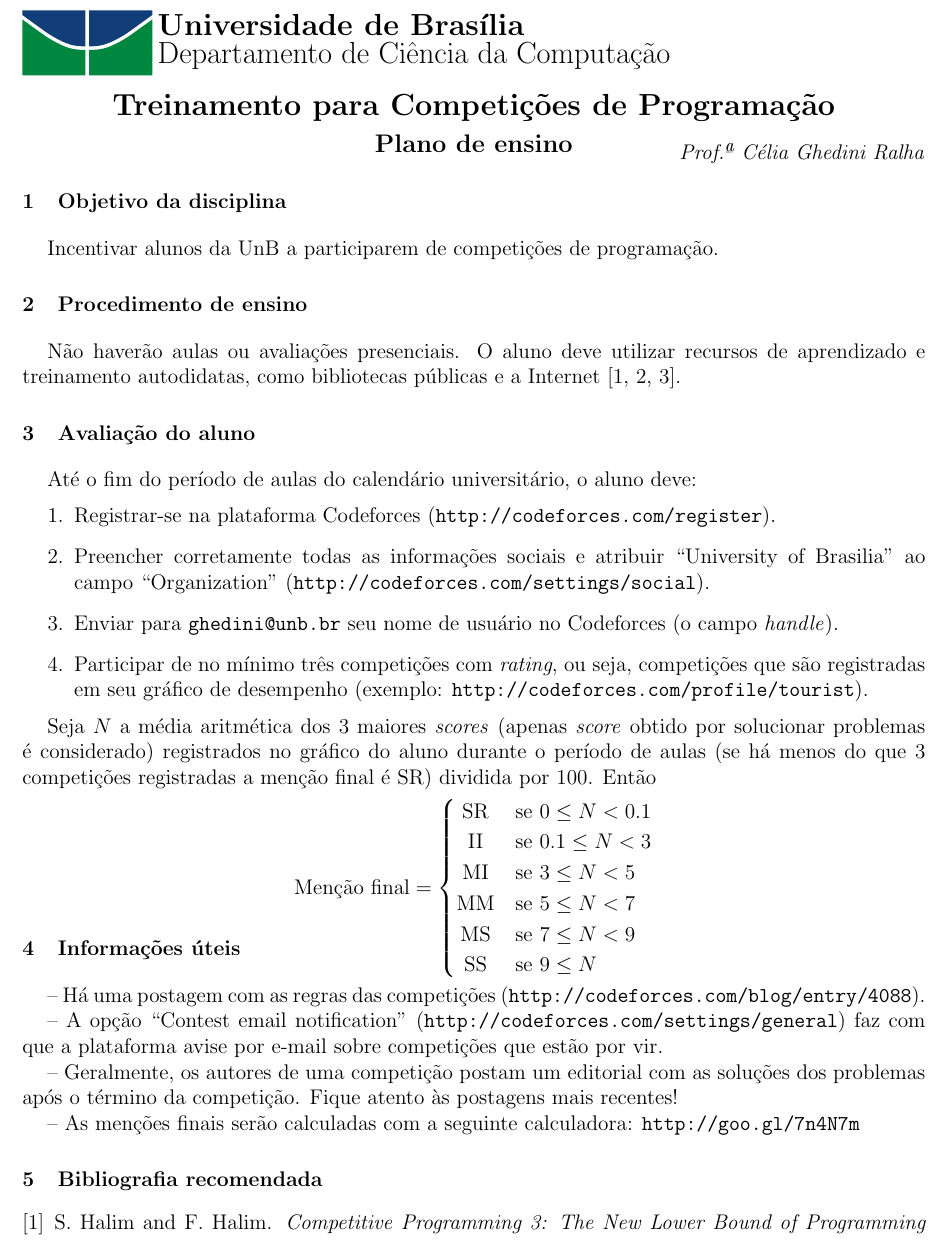
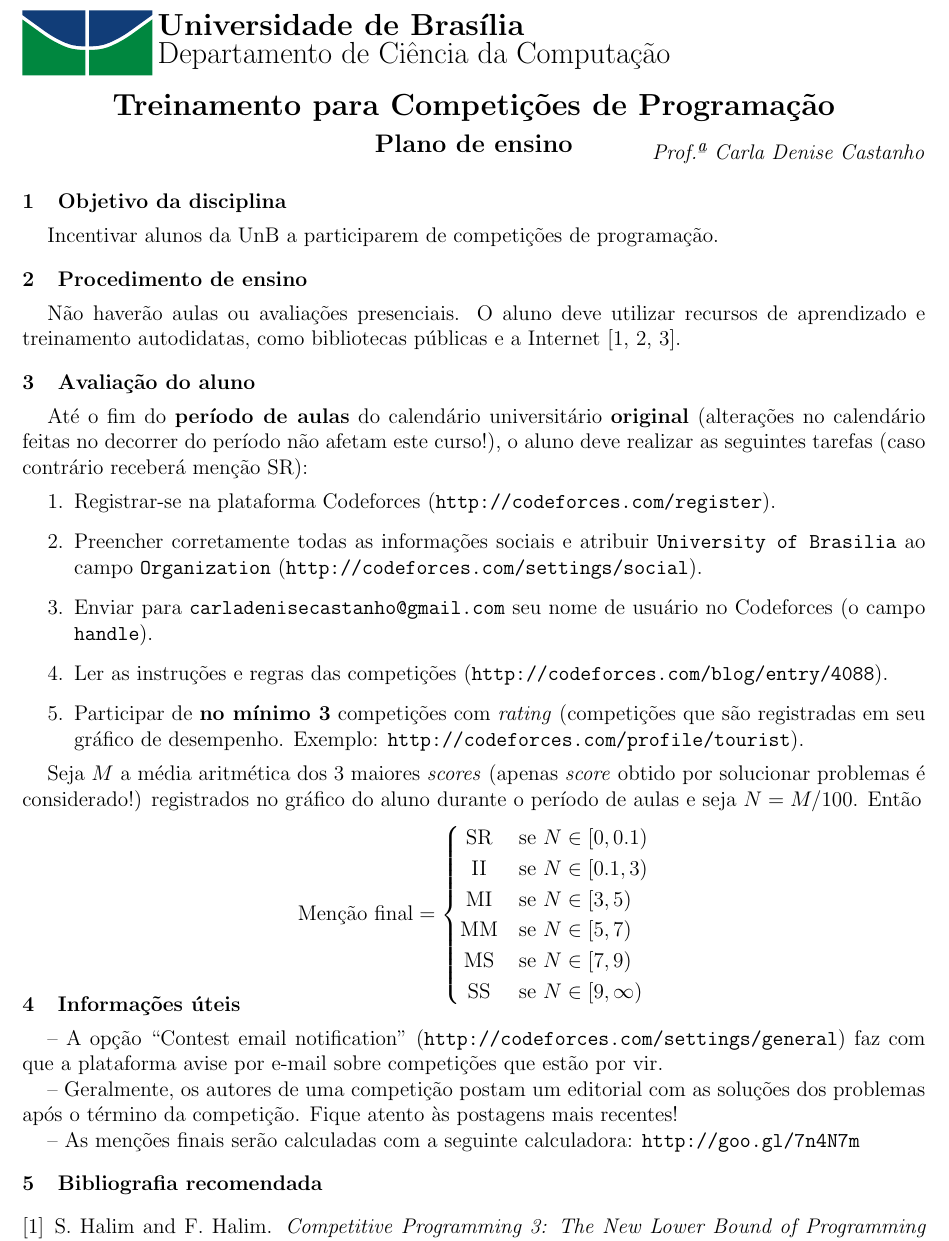
Before and after one commit to matheuscscp/UnB-CIC-treinamento-para-competicoes-de-programacao, a LaTeX document (plano-de-ensino/plano-de-ensino.tex): part of the page, cut so that both start at the same text. Compiled offline with pdfLaTeX.

Commit message:
Plano de ensino atualizado para o período 2017/0

```diff
--- a/plano-de-ensino/plano-de-ensino.tex
+++ b/plano-de-ensino/plano-de-ensino.tex
@@ -7,8 +7,7 @@
 \documento{}%
 \subdoc{Plano de ensino}%
 \periodo{}%
-\professora{Célia Ghedini Ralha}
-\newcommand{\dataprimeirodia}{11 de agosto de 2015}
+\professora{Carla Denise Castanho}
 \newcommand{\numerocontests}{3}
 \newcommand{\fatorescala}{100}
 
@@ -29,40 +28,45 @@
 \begin{document}
 
 \section{Objetivo da disciplina}
+\vspace{-.25cm}
 \indent Incentivar alunos da UnB a participarem de competições de programação.
 
+\vspace{-.25cm}
 \section{Procedimento de ensino}
+\vspace{-.25cm}
 \indent Não haverão aulas ou avaliações presenciais. O aluno deve utilizar recursos de aprendizado e treinamento autodidatas, como bibliotecas públicas e a Internet \cite{halim2013competitive,cormen2009introduction,pimentaarticle}.
 
+\vspace{-.25cm}
 \section{Avaliação do aluno}
-\indent Até o fim do período de aulas do calendário universitário, o aluno deve:
+\vspace{-.25cm}
+\indent Até o fim do \textbf{período de aulas} do calendário universitário \textbf{original} (alterações no calendário feitas no decorrer do período não afetam este curso!), o aluno deve realizar as seguintes tarefas (caso contrário receberá menção SR):
 \begin{enumerate}
 	\item Registrar-se na plataforma Codeforces (\url{http://codeforces.com/register}).
-	\item Preencher corretamente todas as informações sociais e atribuir ``University of Brasilia'' ao campo ``Organization'' (\url{http://codeforces.com/settings/social}).
-	\item Enviar para \url{ghedini@unb.br} seu nome de usuário no Codeforces (o campo \textit{handle}).
-	\item Participar de no mínimo três competições com \textit{rating}, ou seja, competições que são registradas em seu gráfico de desempenho (exemplo: \url{http://codeforces.com/profile/tourist}).
+	\item Preencher corretamente todas as informações sociais e atribuir \texttt{University of Brasilia} ao campo \texttt{Organization} (\url{http://codeforces.com/settings/social}).
+	\item Enviar para \url{carladenisecastanho@gmail.com} seu nome de usuário no Codeforces (o campo \texttt{handle}).
+	\item Ler as instruções e regras das competições (\url{http://codeforces.com/blog/entry/4088}).
+	\item Participar de \textbf{no mínimo \numerocontests} competições com \textit{rating} (competições que são registradas em seu gráfico de desempenho. Exemplo: \url{http://codeforces.com/profile/tourist}).
 \end{enumerate}
-\indent Seja $N$ a média aritmética dos \numerocontests\ maiores \textit{scores} (apenas \textit{score} obtido por solucionar problemas é considerado) registrados no gráfico do aluno durante o período de aulas (se há menos do que \numerocontests\ competições registradas a menção final é SR) dividida por \fatorescala. Então
+\indent Seja $M$ a média aritmética dos \numerocontests\ maiores \textit{scores} (apenas \textit{score} obtido por solucionar problemas é considerado!) registrados no gráfico do aluno durante o período de aulas e seja $N = M/\fatorescala$. Então
 
-\vspace{-.3cm}
+\vspace{-.2cm}
 \[
 \begin{array}{ccc}
 	\text{Menção final} =
 	\begin{cases}
-	\hfill \text{SR} \hfill & \text{se } 0 \leq N < 0.1 \\
-	\hfill \text{II} \hfill & \text{se } 0.1 \leq N < 3 \\
-	\hfill \text{MI} \hfill & \text{se } 3 \leq N < 5 \\
-	\hfill \text{MM} \hfill & \text{se } 5 \leq N < 7 \\
-	\hfill \text{MS} \hfill & \text{se } 7 \leq N < 9 \\
-	\hfill \text{SS} \hfill & \text{se } 9 \leq N \\
+	\hfill \text{SR} \hfill & \text{se } N \in [0,0.1)   \\
+	\hfill \text{II} \hfill & \text{se } N \in [0.1,3)   \\
+	\hfill \text{MI} \hfill & \text{se } N \in [3,5)     \\
+	\hfill \text{MM} \hfill & \text{se } N \in [5,7)     \\
+	\hfill \text{MS} \hfill & \text{se } N \in [7,9)     \\
+	\hfill \text{SS} \hfill & \text{se } N \in [9,\infty)\\
 	\end{cases}
 \end{array}
 \]
 
-\vspace{-1.6cm}
+\vspace{-1cm}
 \section{Informações úteis}
-\indent -- Há uma postagem com as regras das competições (\url{http://codeforces.com/blog/entry/4088}).
-
+\vspace{-.25cm}
 \indent -- A opção ``Contest email notification'' (\url{http://codeforces.com/settings/general}) faz com que a plataforma avise por e-mail sobre competições que estão por vir.
 
 \indent -- Geralmente, os autores de uma competição postam um editorial com as soluções dos problemas após o término da competição. Fique atento às postagens mais recentes!
@@ -70,6 +74,8 @@
 \indent -- As menções finais serão calculadas com a seguinte calculadora: \url{http://goo.gl/7n4N7m}
 
 \renewcommand\refname{\vskip -1cm}
+
+\vspace{-.25cm}
 \section{Bibliografia recomendada}
 \bibliographystyle{unsrt}
 \bibliography{plano-de-ensino}
```
Also changed, not shown: plano-de-ensino/plano-de-ensino.pdf.
